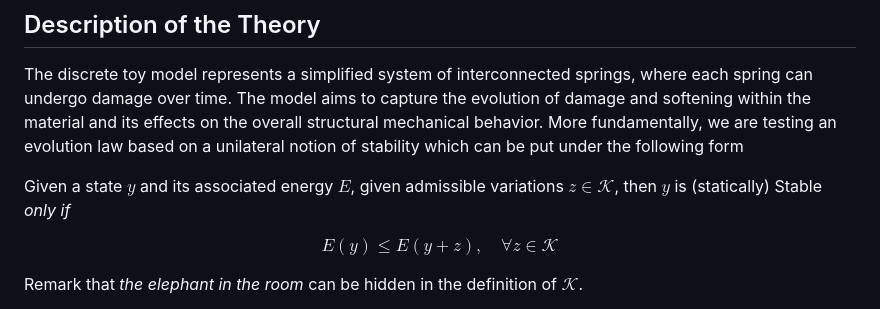
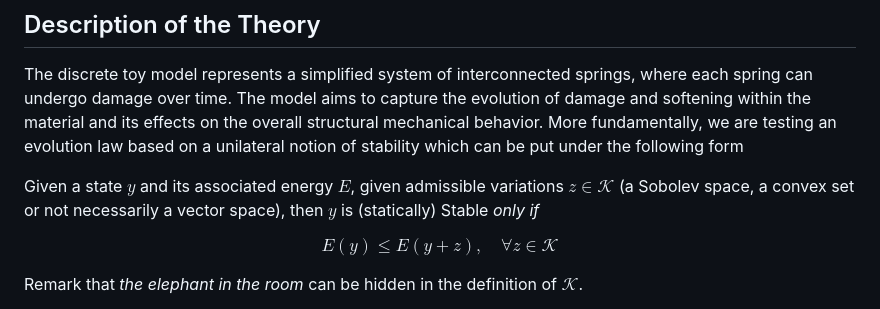
Before and after one commit to kumiori/indiscrete, a Markdown page: README.md, the part around the change. GitHub-like rendering.

```diff
--- a/README.md
+++ b/README.md
@@ -14,7 +14,7 @@ This repository contains code for a discrete toy model of damageable springs, de
 The discrete toy model represents a simplified system of interconnected springs, where each spring can undergo damage over time. The model aims to capture the evolution of damage and softening within the material and its effects on the overall structural mechanical behavior.
 More fundamentally, we are testing an evolution law based on a unilateral notion of stability which can be put under the following form
 
-Given a state $y$ and its associated energy $E$, given admissible variations $z\in \mathcal K$, then $y$ is (statically) Stable _only if_
+Given a state $y$ and its associated energy $E$, given admissible variations $z\in \mathcal K$ (a Sobolev space, a convex set or not necessarily a vector space), then $y$ is (statically) Stable _only if_
 
 $$
 E(y)\leq E(y+z), \quad \forall z \in \mathcal K
```
